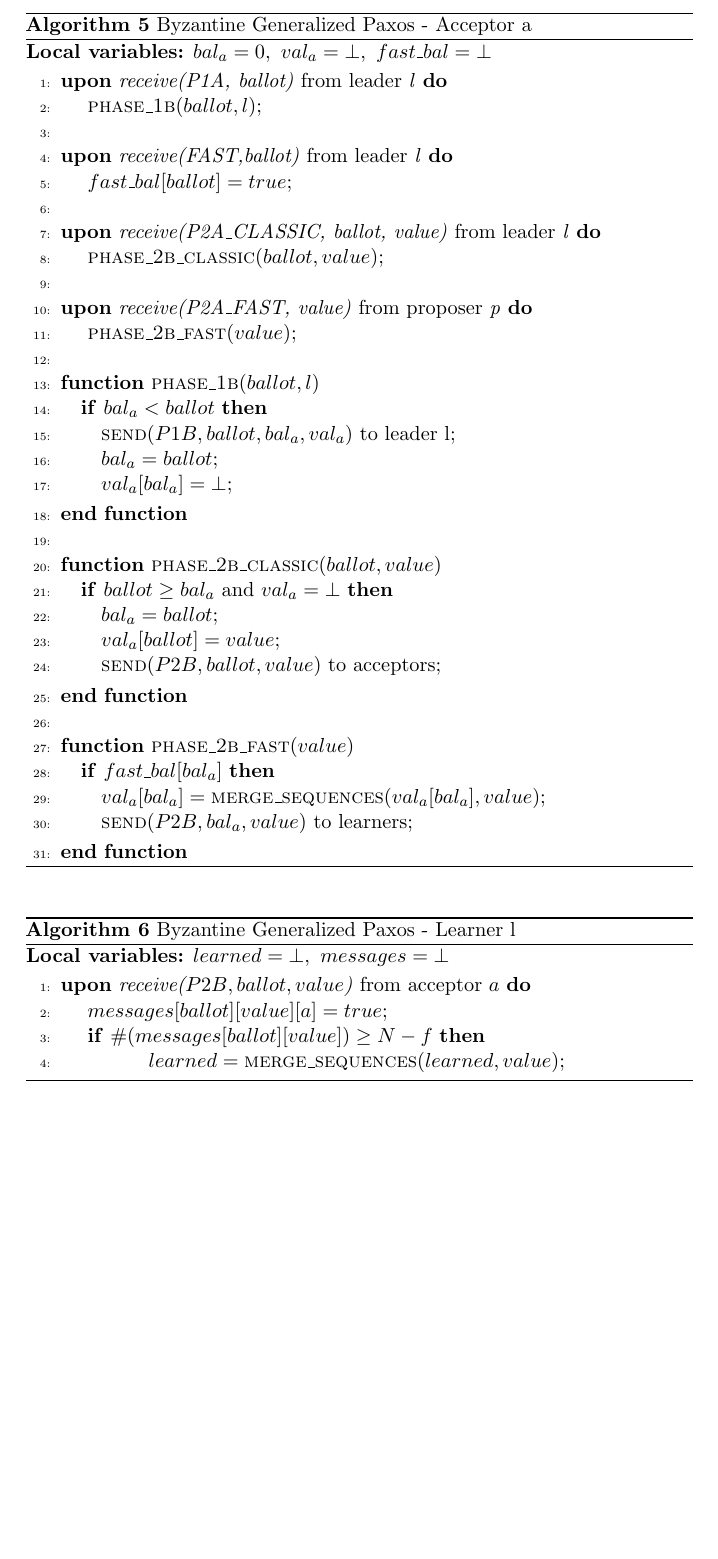
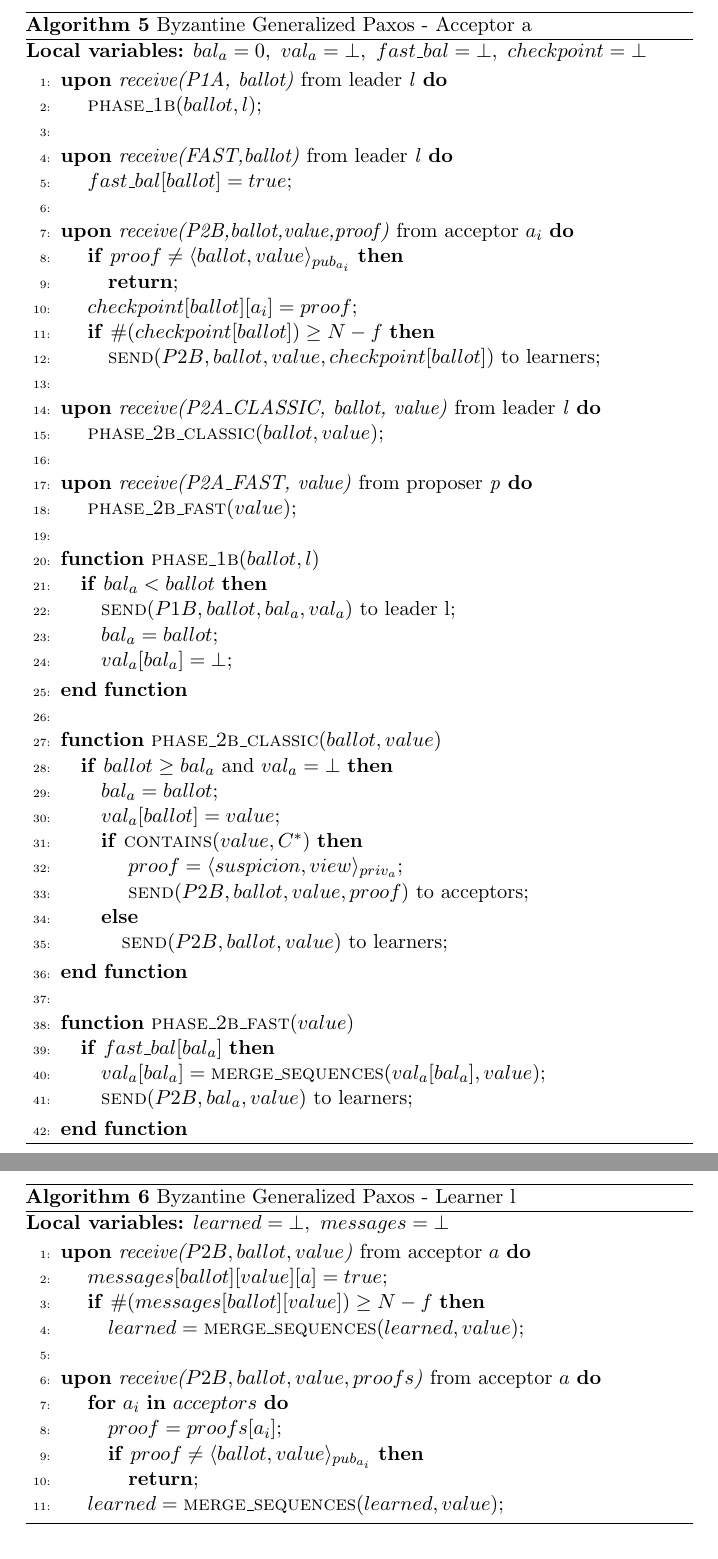
Before and after one commit to MiguelPires/College_misc, a LaTeX paper (TC/main.tex, which reads TC/algo_bft.tex): part of page 11 of 20 before the commit and two parts of pages 11 and 12 of 20 after it, the two joined at a grey line, cut so that both start at the same text, the shorter picture padded with empty space. Compiled offline with pdfLaTeX.

Commit message:
Added checkpointing

```diff
--- a/TC/algo_bft.tex
+++ b/TC/algo_bft.tex
@@ -136,7 +139,7 @@
 \begin{algorithm}
 	\caption{Byzantine Generalized Paxos - Acceptor a}
 	\label{BFT-Acc}
-	\textbf{Local variables:} $bal_a = 0,\ val_a = \bot,\ fast\_bal = \bot$
+	\textbf{Local variables:} $bal_a = 0,\ val_a = \bot,\ fast\_bal = \bot,\ checkpoint=\bot$
 	\begin{algorithmic}[1]
 		\State \textbf{upon} \textit{receive(P1A, ballot)} from leader \textit{l} \textbf{do}
 		\State \hspace{\algorithmicindent} \Call{phase\_1b}{$ballot, l$};
@@ -144,6 +147,14 @@
 		\State
 		\State \textbf{upon} \textit{receive(FAST,ballot)} from leader \textit{l} \textbf{do}
 		\State \hspace{\algorithmicindent} $fast\_bal[ballot] = true$;
+
+		\State
+		\State \textbf{upon} \textit{receive(P2B,ballot,value,proof)} from acceptor $a_i$ \textbf{do}
+		\State \hspace{\algorithmicindent} \textbf{if} $proof \neq \langle ballot, value \rangle_{pub_{a_i}}$ \textbf{then}
+		\State \hspace{\algorithmicindent}\hspace{\algorithmicindent} \textbf{return};
+		\State \hspace{\algorithmicindent} $checkpoint[ballot][a_i] = proof$;
+		\State \hspace{\algorithmicindent} \textbf{if} $\#(checkpoint[ballot]) \geq N-f$ \textbf{then}
+		\State \hspace{\algorithmicindent}\hspace{\algorithmicindent} $\Call{send}{P2B, ballot, value, checkpoint[ballot]}$ to learners;
 
 		\State
 		\State \textbf{upon} \textit{receive(P2A\_CLASSIC, ballot, value)} from leader \textit{l} \textbf{do}
@@ -167,7 +178,11 @@
 		\If {$ballot \geq bal_a$ and $val_a = \bot$}
 		\State $bal_a = ballot$;
 		\State $val_a[ballot] = value$;
-		\State \Call{send}{$P2B, ballot, value$} to acceptors;
+		\State \textbf{if} $\Call{contains}{value, C^*}$ \textbf{then}
+		\State \hspace{\algorithmicindent} $proof = \langle suspicion, view \rangle_{priv_a}$;
+		\State \hspace{\algorithmicindent} \Call{send}{$P2B, ballot, value, proof$} to acceptors;
+		\State \textbf{else}
+		\State \hspace{\algorithmicindent}\Call{send}{$P2B, ballot, value$} to learners;
 		\EndIf
 		\EndFunction
 
@@ -191,7 +205,14 @@
 		\State \hspace{\algorithmicindent} $messages[ballot][value][a] = true$;
 
 		\State \hspace{\algorithmicindent} \textbf{if} $\#(messages[ballot][value]) \geq N-f$ \textbf{then}
-		\State \hspace{\algorithmicindent}\hspace{\algorithmicindent}\hspace{\algorithmicindent}\hspace{\algorithmicindent}
-		$learned = \Call{merge\_sequences}{learned, value}$;
+		\State \hspace{\algorithmicindent}\hspace{\algorithmicindent} $learned = \Call{merge\_sequences}{learned, value}$;
+
+		\State
+		\State \textbf{upon} \textit{receive($P2B, ballot, value, proofs$)} from acceptor $a$ \textbf{do}
+		\State \hspace{\algorithmicindent} \textbf{for} $a_i$ \textbf{in} $acceptors$ \textbf{do}
+		\State \hspace{\algorithmicindent}\hspace{\algorithmicindent} $proof = proofs[a_i]$;
+		\State \hspace{\algorithmicindent}\hspace{\algorithmicindent} \textbf{if} $proof \neq \langle ballot, value \rangle_{pub_{a_i}}$ \textbf{then}
+		\State \hspace{\algorithmicindent}\hspace{\algorithmicindent}\hspace{\algorithmicindent} \textbf{return};
+		\State \hspace{\algorithmicindent} $learned = \Call{merge\_sequences}{learned, value}$;
 	\end{algorithmic}
 \end{algorithm}
```
Also changed, not shown: TC/algo_bft.tex (4 more changed lines).
